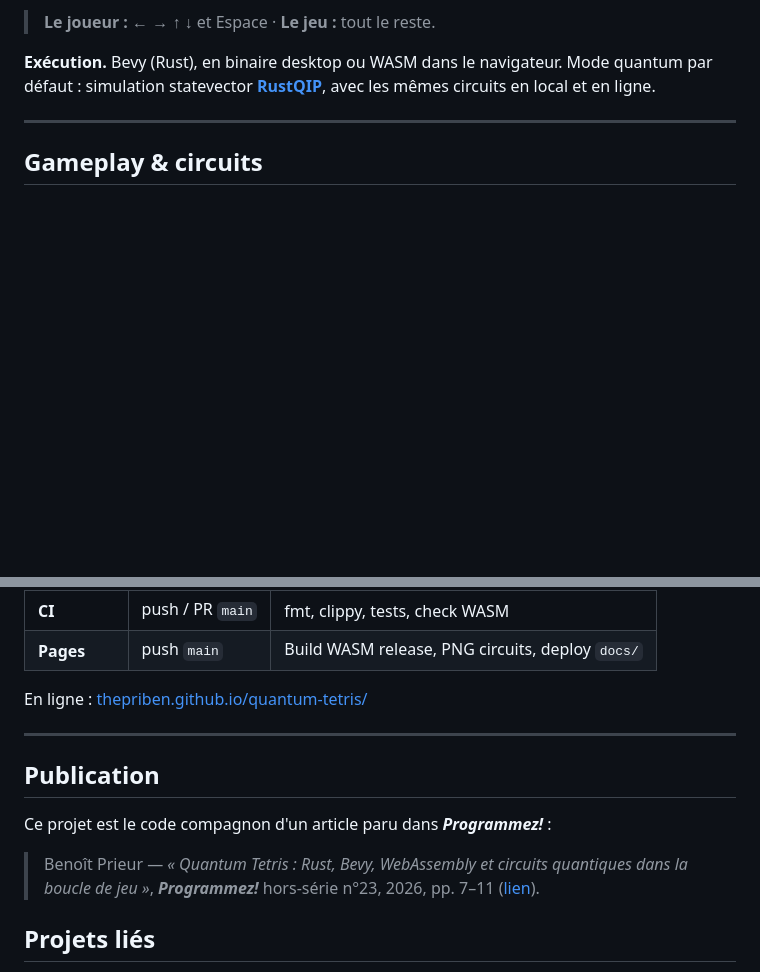
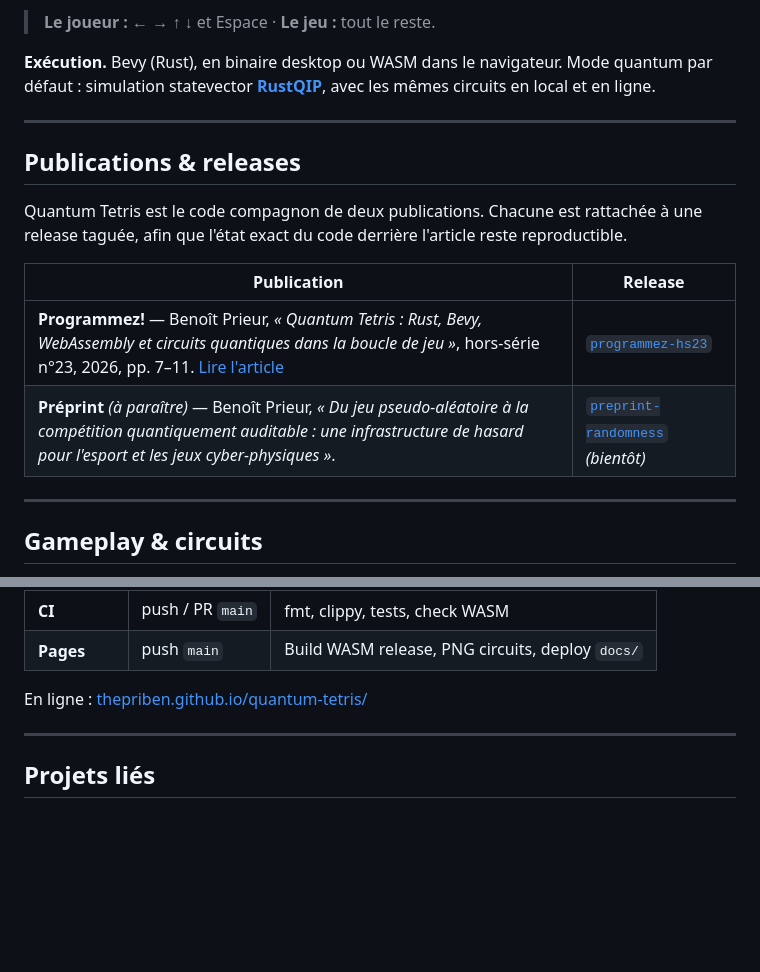
Before and after one commit to thepriben/quantum-tetris, a Markdown page: README.fr.md, 2 parts joined by grey strips. Drawn GitHub-style; blank space fills up the shorter version.

Commit message:
docs: surface both publications and pin a release to each article

```diff
--- a/README.fr.md
+++ b/README.fr.md
@@ -15,6 +15,17 @@ Tetris où les événements stochastiques (pièce, état d’apparition, cadence
 > **Le joueur :** ← → ↑ ↓ et Espace · **Le jeu :** tout le reste.
 
 **Exécution.** Bevy (Rust), en binaire desktop ou WASM dans le navigateur. Mode quantum par défaut : simulation statevector [**RustQIP**](https://github.com/Renmusxd/RustQIP), avec les mêmes circuits en local et en ligne.
+
+---
+
+## Publications & releases
+
+Quantum Tetris est le code compagnon de deux publications. Chacune est rattachée à une release taguée, afin que l'état exact du code derrière l'article reste reproductible.
+
+| Publication | Release |
+| --- | --- |
+| **Programmez!** — Benoît Prieur, *« Quantum Tetris : Rust, Bevy, WebAssembly et circuits quantiques dans la boucle de jeu »*, hors-série n°23, 2026, pp. 7–11. [Lire l'article](https://www.programmez.com/magazine/article/quantum-tetris-rust-bevy-webassembly-et-circuits-quantiques-dans-la-boucle-de-jeu) | [`programmez-hs23`](https://github.com/thepriben/quantum-tetris/releases/tag/programmez-hs23) |
+| **Préprint** *(à paraître)* — Benoît Prieur, *« Du jeu pseudo-aléatoire à la compétition quantiquement auditable : une infrastructure de hasard pour l'esport et les jeux cyber-physiques »*. | [`preprint-randomness`](https://github.com/thepriben/quantum-tetris/releases/tag/preprint-randomness) *(bientôt)* |
 
 ---
 
@@ -196,12 +207,6 @@ En ligne : [thepriben.github.io/quantum-tetris/](https://thepriben.github.io/qua
 
 ---
 
-## Publication
-
-Ce projet est le code compagnon d'un article paru dans **_Programmez!_** :
-
-> Benoît Prieur — *« Quantum Tetris : Rust, Bevy, WebAssembly et circuits quantiques dans la boucle de jeu »*, **_Programmez!_** hors-série n°23, 2026, pp. 7–11 ([lien](https://www.programmez.com/magazine/article/quantum-tetris-rust-bevy-webassembly-et-circuits-quantiques-dans-la-boucle-de-jeu)).
-
 ## Projets liés
 
 - [**RustQIP**](https://github.com/Renmusxd/RustQIP) — le simulateur statevector `qip` qui alimente le backend quantique par défaut (`RustQipBackend`). Quantum Tetris en est une vitrine ludique, exécutée nativement comme dans le navigateur via WASM.
```
Also changed, not shown: README.md (+11 -6 lines).
